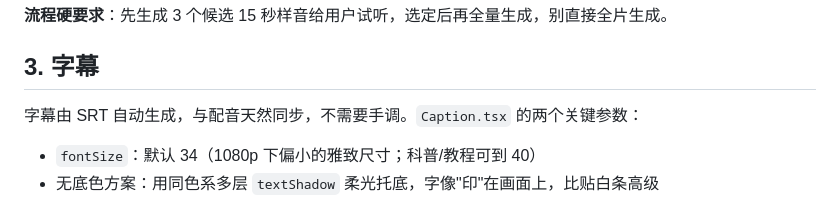
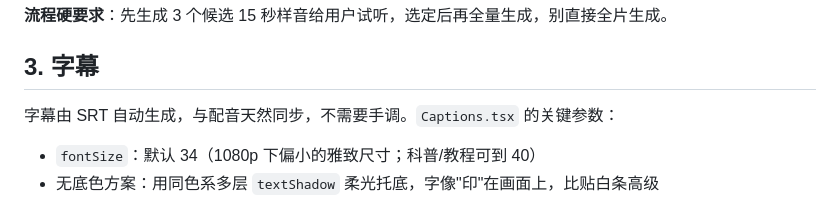
Before and after one commit to tau625/Showreel, a Markdown page: references/script-and-voice.md, the part around the change. GitHub-like rendering.

Commit message:
docs: 修正 script-and-voice.md 中的组件名 Caption.tsx → Captions.tsx

```diff
--- a/references/script-and-voice.md
+++ b/references/script-and-voice.md
@@ -71,7 +71,7 @@ export MIMO_API_KEY=<你的密钥>     # 密钥不进仓库，只从环境变量
 
 ## 3. 字幕
 
-字幕由 SRT 自动生成，与配音天然同步，不需要手调。`Caption.tsx` 的两个关键参数：
+字幕由 SRT 自动生成，与配音天然同步，不需要手调。`Captions.tsx` 的关键参数：
 
 - `fontSize`：默认 34（1080p 下偏小的雅致尺寸；科普/教程可到 40）
 - 无底色方案：用同色系多层 `textShadow` 柔光托底，字像"印"在画面上，比贴白条高级
```
